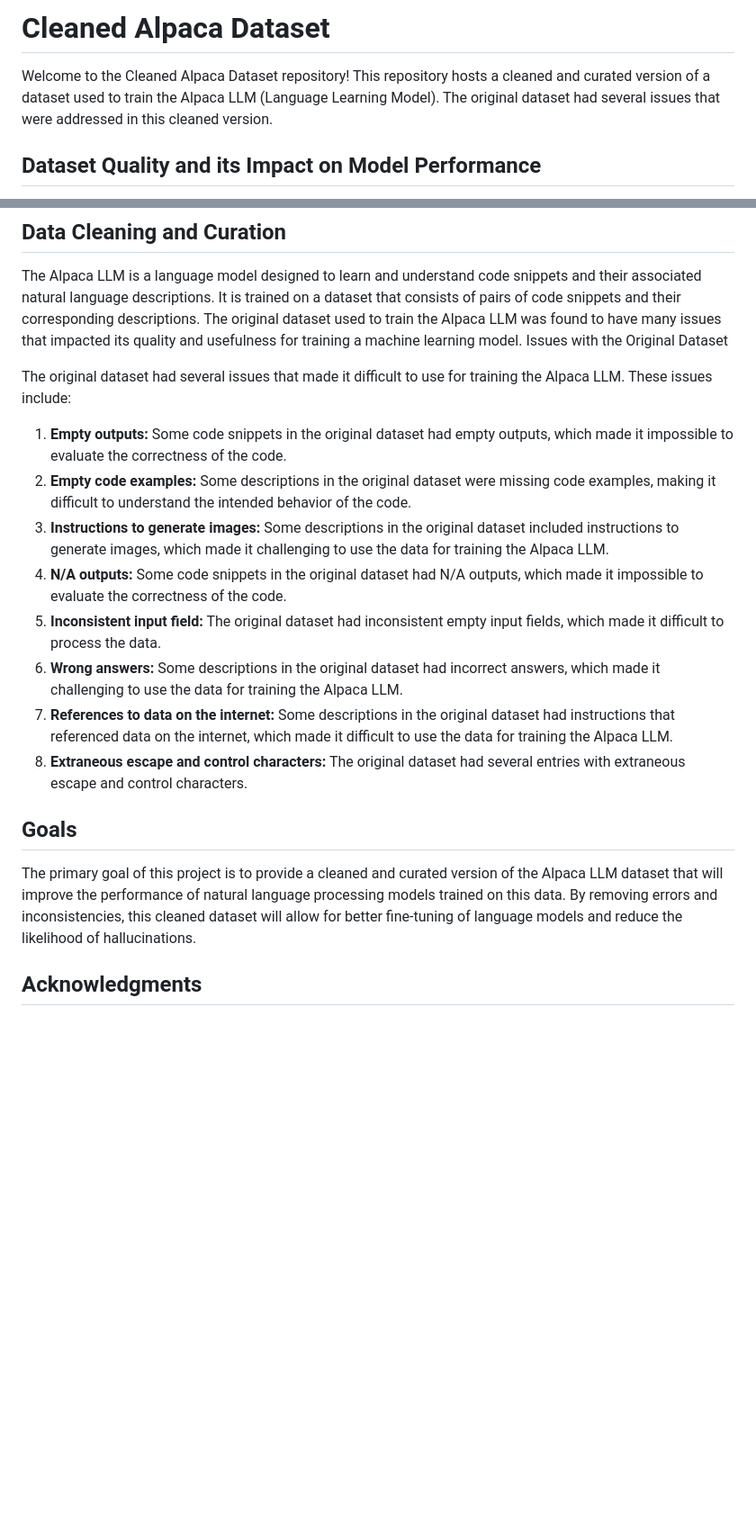
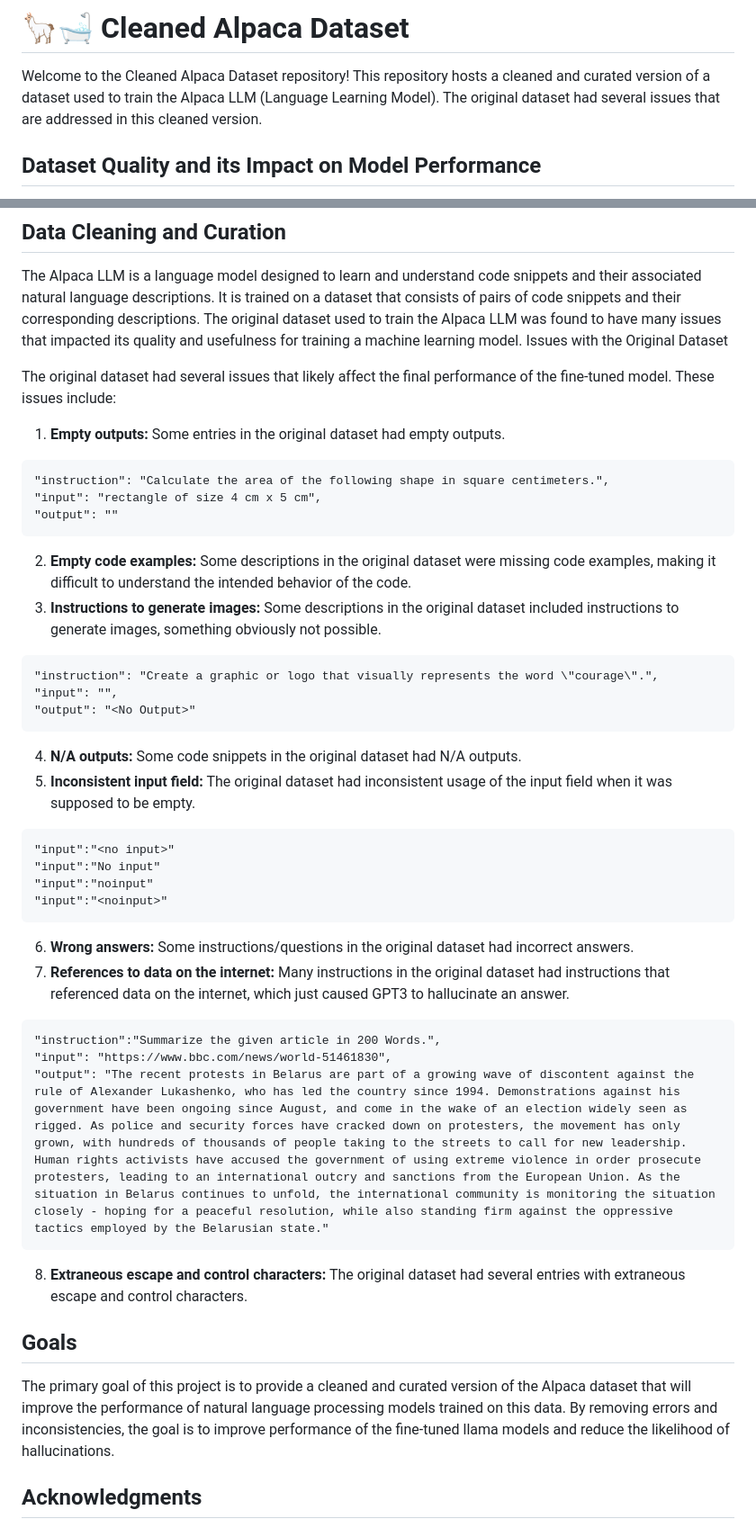
Before and after one commit to gururise/AlpacaDataCleaned, a Markdown page: README.md, 2 parts joined by grey strips. Shown: that part at 90% size. Rendered like a GitHub page; blank space fills up the shorter version.

Commit message:
update readme with examples

````diff
--- a/README.md
+++ b/README.md
@@ -1,5 +1,5 @@
-# Cleaned Alpaca Dataset
-Welcome to the Cleaned Alpaca Dataset repository! This repository hosts a cleaned and curated version of a dataset used to train the Alpaca LLM (Language Learning Model). The original dataset had several issues that were addressed in this cleaned version.
+# 🦙🛁 Cleaned Alpaca Dataset
+Welcome to the Cleaned Alpaca Dataset repository! This repository hosts a cleaned and curated version of a dataset used to train the Alpaca LLM (Language Learning Model). The original dataset had several issues that are addressed in this cleaned version.
 
 ## Dataset Quality and its Impact on Model Performance
 
@@ -13,19 +13,40 @@ Therefore, it is possible that with better data, we could improve the performanc
 The Alpaca LLM is a language model designed to learn and understand code snippets and their associated natural language descriptions. It is trained on a dataset that consists of pairs of code snippets and their corresponding descriptions. The original dataset used to train the Alpaca LLM was found to have many issues that impacted its quality and usefulness for training a machine learning model.
 Issues with the Original Dataset
 
-The original dataset had several issues that made it difficult to use for training the Alpaca LLM. These issues include:
+The original dataset had several issues that likely affect the final performance of the fine-tuned model. These issues include:
 
-1. **Empty outputs:** Some code snippets in the original dataset had empty outputs, which made it impossible to evaluate the correctness of the code.
+1. **Empty outputs:** Some entries in the original dataset had empty outputs.
+```
+"instruction": "Calculate the area of the following shape in square centimeters.",
+"input": "rectangle of size 4 cm x 5 cm",
+"output": ""
+```
 2. **Empty code examples:** Some descriptions in the original dataset were missing code examples, making it difficult to understand the intended behavior of the code.
-3. **Instructions to generate images:** Some descriptions in the original dataset included instructions to generate images, which made it challenging to use the data for training the Alpaca LLM.
-4. **N/A outputs:** Some code snippets in the original dataset had N/A outputs, which made it impossible to evaluate the correctness of the code.
-5. **Inconsistent input field:** The original dataset had inconsistent empty input fields, which made it difficult to process the data.
-6. **Wrong answers:** Some descriptions in the original dataset had incorrect answers, which made it challenging to use the data for training the Alpaca LLM.
-7. **References to data on the internet:** Some descriptions in the original dataset had instructions that referenced data on the internet, which made it difficult to use the data for training the Alpaca LLM.
+3. **Instructions to generate images:** Some descriptions in the original dataset included instructions to generate images, something obviously not possible.
+```
+"instruction": "Create a graphic or logo that visually represents the word \"courage\".",
+"input": "",
+"output": "<No Output>"
+```
+4. **N/A outputs:** Some code snippets in the original dataset had N/A outputs.
+5. **Inconsistent input field:** The original dataset had inconsistent usage of the input field when it was supposed to be empty.
+```
+"input":"<no input>"
+"input":"No input"
+"input":"noinput"
+"input":"<noinput>"
+```
+6. **Wrong answers:** Some instructions/questions in the original dataset had incorrect answers.
+7. **References to data on the internet:** Many instructions in the original dataset had instructions that referenced data on the internet, which just caused GPT3 to hallucinate an answer.
+```
+"instruction":"Summarize the given article in 200 Words.",
+"input": "https://www.bbc.com/news/world-51461830",
+"output": "The recent protests in Belarus are part of a growing wave of discontent against the rule of Alexander Lukashenko, who has led the country since 1994. Demonstrations against his government have been ongoing since August, and come in the wake of an election widely seen as rigged. As police and security forces have cracked down on protesters, the movement has only grown, with hundreds of thousands of people taking to the streets to call for new leadership. Human rights activists have accused the government of using extreme violence in order prosecute protesters, leading to an international outcry and sanctions from the European Union. As the situation in Belarus continues to unfold, the international community is monitoring the situation closely - hoping for a peaceful resolution, while also standing firm against the oppressive tactics employed by the Belarusian state."
+```
 8. **Extraneous escape and control characters:** The original dataset had several entries with extraneous escape and control characters.
 
 ## Goals
-The primary goal of this project is to provide a cleaned and curated version of the Alpaca LLM dataset that will improve the performance of natural language processing models trained on this data. By removing errors and inconsistencies, this cleaned dataset will allow for better fine-tuning of language models and reduce the likelihood of hallucinations.
+The primary goal of this project is to provide a cleaned and curated version of the Alpaca dataset that will improve the performance of natural language processing models trained on this data. By removing errors and inconsistencies, the goal is to improve performance of the fine-tuned llama models and reduce the likelihood of hallucinations.
 
 ## Acknowledgments
 The original version of the Alpaca dataset was sourced from tatsu-lab's [github repository](https://github.com/tatsu-lab/stanford_alpaca). We would like to thank the original creators of these datasets for making their data available to the public. We would also like to thank the team at Meta AI for their work in developing the [Llama LLM](https://github.com/facebookresearch/llama), which was trained using this dataset.
````
